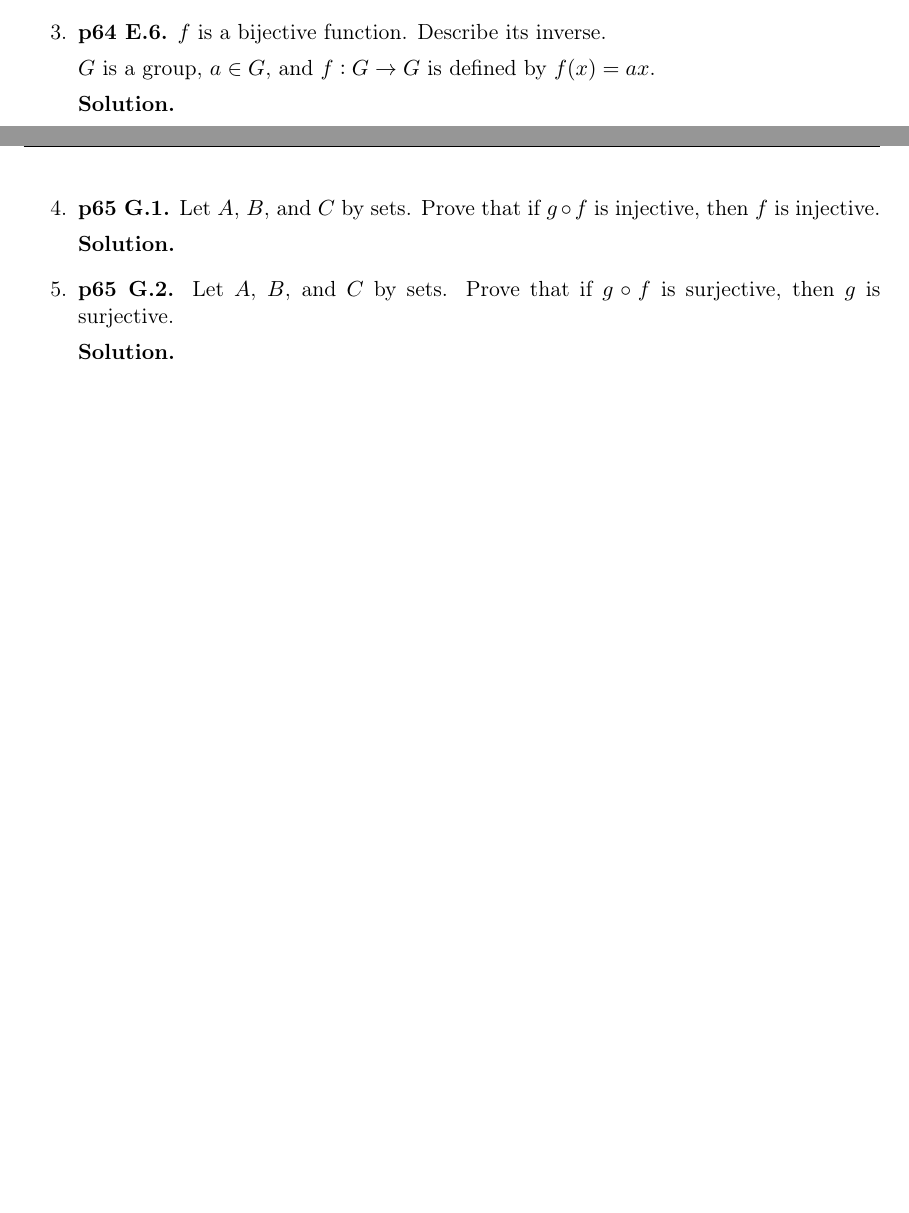
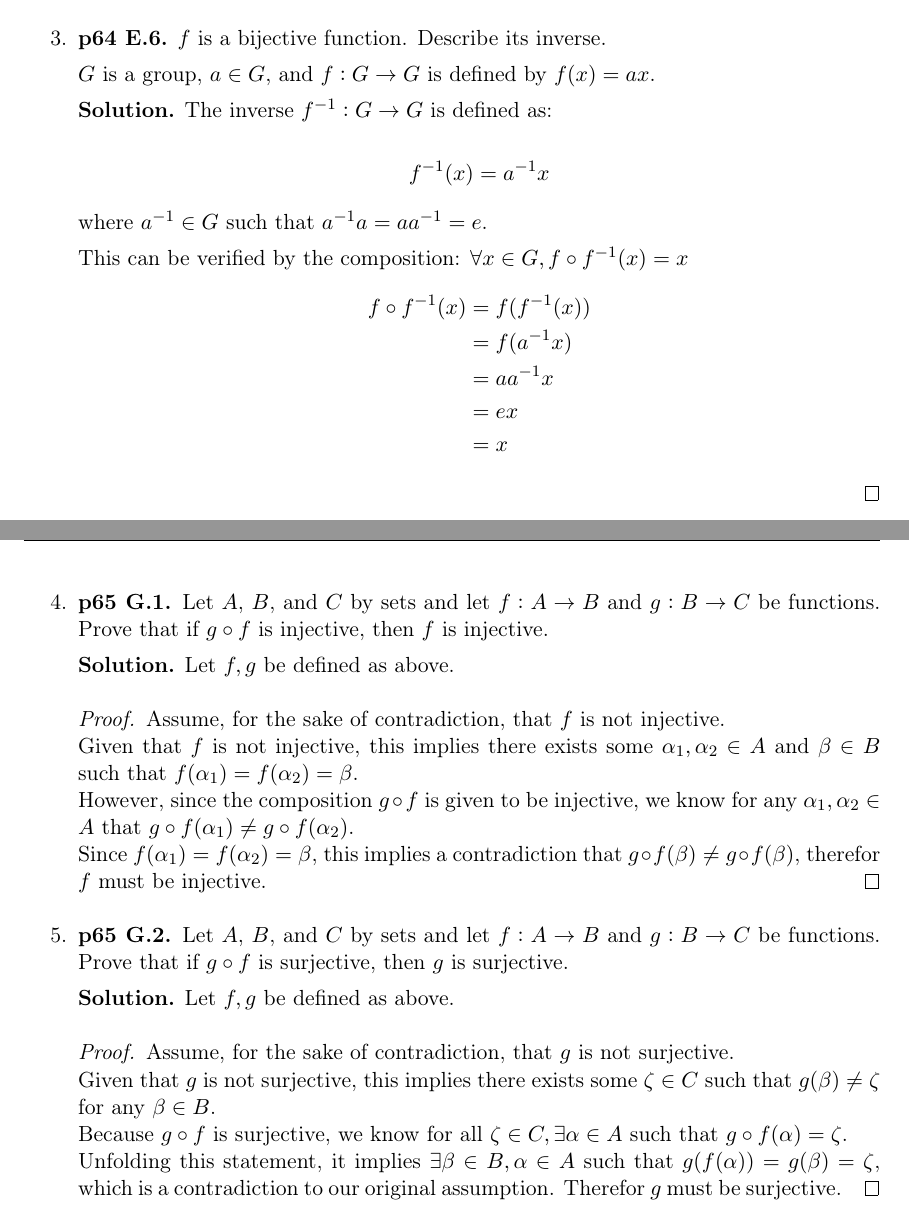
Before and after one commit to harrischristiansen/ma453_hw3, a LaTeX problem sheet (hw3.tex): two parts of pages 1 and 2 of 4 before the commit and two parts of pages 2 and 3 of 5 after it, joined at a grey line, cut so that both start at the same text, the shorter picture padded with empty space. Compiled offline with pdfLaTeX.

Commit message:
Complete problem 1-5

```diff
--- a/hw3.tex
+++ b/hw3.tex
@@ -39,4 +53,3 @@
 		3 \hspace{6mm} 1 \hspace{6mm} 2 \hspace{6mm} 4 \\
 	\end{pmatrix}$
 
-	{\bfseries Solution.}
@@ -46,19 +67,46 @@
 
 	$G$ is a group, $a \in G$, and $f : G \rightarrow G$ is defined by $f(x) = ax$.
 
-	{\bfseries Solution.}
+	{\bfseries Solution.} The inverse $f^{-1}: G \rightarrow G$ is defined as:
+
+	$$f^{-1}(x) = a^{-1}x$$
+
+	where $a^{-1} \in G$ such that $a^{-1}a = aa^{-1} = e$.
+
+	This can be verified by the composition: $\forall x \in G, f \circ f^{-1} (x) = x$
+	\begin{align*}
+		f \circ f^{-1} (x) &= f(f^{-1}(x)) \\
+		&= f(a^{-1}x) \\
+		&= aa^{-1}x \\
+		&= ex \\
+		&= x
+	\end{align*} \qed
 
 \newpage
 
 %%% Problem p65 G.1
-\item {\bfseries p65 G.1.} Let $A$, $B$, and $C$ by sets. Prove that if $g \circ f$ is injective, then $f$ is injective.
+\item {\bfseries p65 G.1.} Let $A$, $B$, and $C$ by sets and let $f: A \rightarrow B$ and $g: B \rightarrow C$ be functions. Prove that if $g \circ f$ is injective, then $f$ is injective.
 
-	{\bfseries Solution.}
+	{\bfseries Solution.} Let $f, g$ be defined as above.
+
+	\begin{proof}
+		Assume, for the sake of contradiction, that $f$ is not injective. \\
+		Given that $f$ is not injective, this implies there exists some $\alpha_1, \alpha_2 \in A$ and $\beta \in B$ such that $f(\alpha_1) = f(\alpha_2) = \beta$. \\
+		However, since the composition $g \circ f$ is given to be injective, we know for any $\alpha_1, \alpha_2 \in A$ that $g \circ f (\alpha_{1}) \ne g \circ f (\alpha_{2})$. \\
+		Since $f(\alpha_1) = f(\alpha_2) = \beta$, this implies a contradiction that $g \circ f (\beta) \neq g \circ f (\beta)$, therefor $f$ must be injective.
+	\end{proof}
 
 %%% Problem p65 G.2
-\item {\bfseries p65 G.2.} Let $A$, $B$, and $C$ by sets. Prove that if $g \circ f$ is surjective, then $g$ is surjective.
+\item {\bfseries p65 G.2.} Let $A$, $B$, and $C$ by sets and let $f: A \rightarrow B$ and $g: B \rightarrow C$ be functions. Prove that if $g \circ f$ is surjective, then $g$ is surjective.
 
-	{\bfseries Solution.}
+	{\bfseries Solution.} Let $f, g$ be defined as above.
+
+  	\begin{proof}
+  		Assume, for the sake of contradiction, that $g$ is not surjective. \\
+		Given that $g$ is not surjective, this implies there exists some $\zeta \in C$ such that $g(\beta) \neq \zeta$ for any $\beta \in B$. \\
+		Because $g \circ f$ is surjective, we know for all $\zeta \in C, \exists \alpha \in A$ such that $g \circ f (\alpha) = \zeta$. \\
+		Unfolding this statement, it implies $\exists \beta \in B, \alpha \in A$ such that $g(f(\alpha)) = g(\beta) = \zeta$, which is a contradiction to our original assumption. Therefor $g$ must be surjective.
+	\end{proof}
 
 \newpage
 
```
Also changed, not shown: hw3.pdf, hw3.tex (24 more changed lines).
